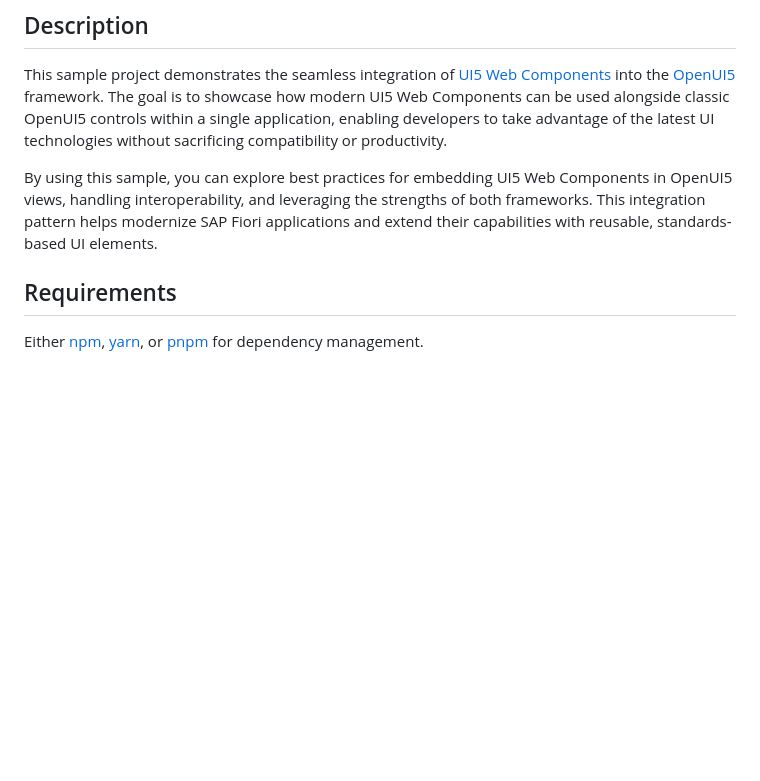
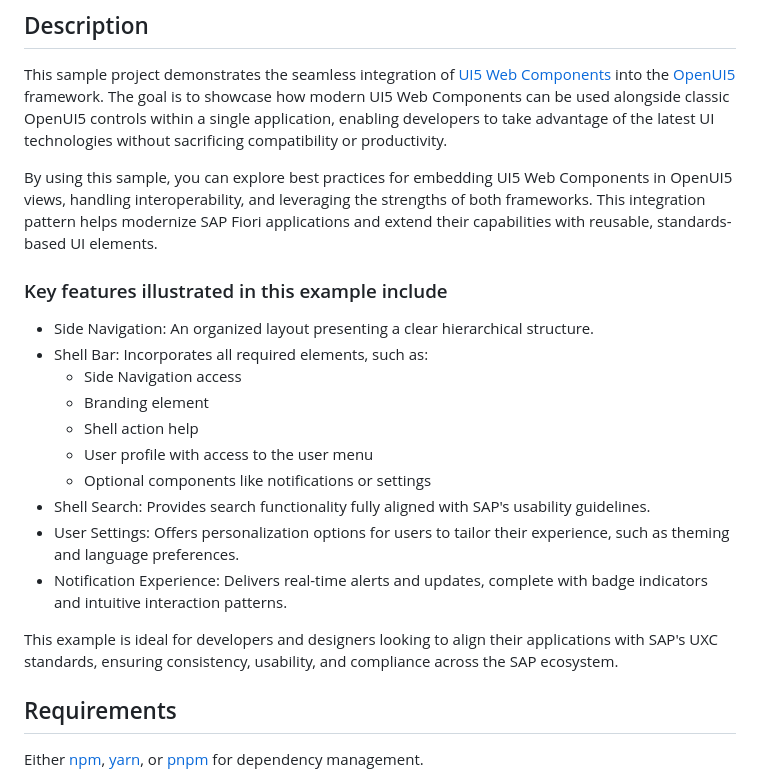
Before and after one commit to SAP-samples/uxc-integration, a Markdown page: README.md, the part around the change. Rendered like a GitHub page; blank space fills up the shorter version.

```diff
--- a/README.md
+++ b/README.md
@@ -7,6 +7,21 @@
 This sample project demonstrates the seamless integration of [UI5 Web Components](https://github.com/SAP/ui5-webcomponents) into the [OpenUI5](https://github.com/SAP/openui5) framework. The goal is to showcase how modern UI5 Web Components can be used alongside classic OpenUI5 controls within a single application, enabling developers to take advantage of the latest UI technologies without sacrificing compatibility or productivity.
 
 By using this sample, you can explore best practices for embedding UI5 Web Components in OpenUI5 views, handling interoperability, and leveraging the strengths of both frameworks. This integration pattern helps modernize SAP Fiori applications and extend their capabilities with reusable, standards-based UI elements.
+
+### Key features illustrated in this example include
+
+* Side Navigation: An organized layout presenting a clear hierarchical structure.
+* Shell Bar: Incorporates all required elements, such as:
+   * Side Navigation access
+   * Branding element
+   * Shell action help
+   * User profile with access to the user menu
+   * Optional components like notifications or settings
+* Shell Search: Provides search functionality fully aligned with SAP's usability guidelines.
+* User Settings: Offers personalization options for users to tailor their experience, such as theming and language preferences.
+* Notification Experience: Delivers real-time alerts and updates, complete with badge indicators and intuitive interaction patterns.
+
+This example is ideal for developers and designers looking to align their applications with SAP's UXC standards, ensuring consistency, usability, and compliance across the SAP ecosystem.
 
 ## Requirements
 
```
